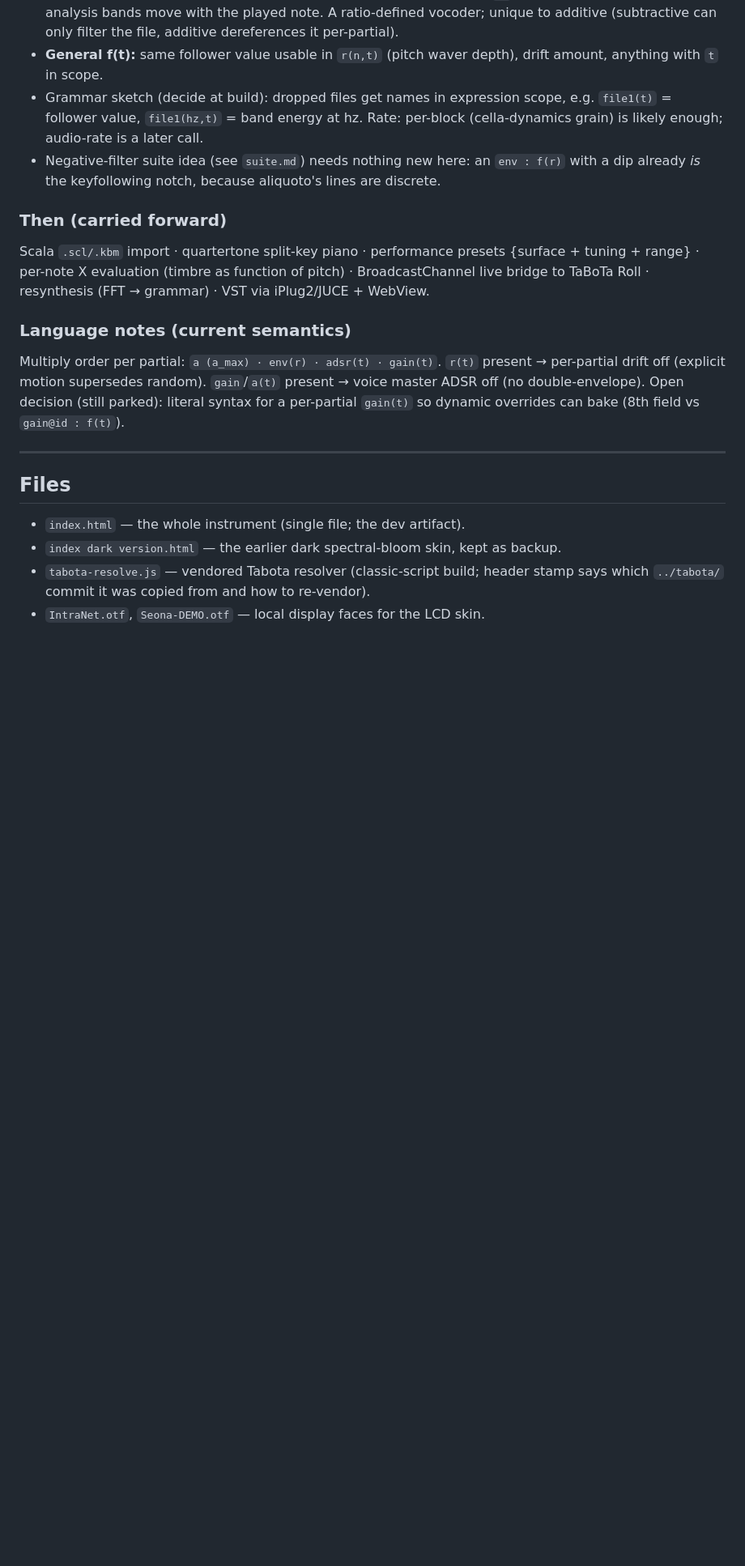
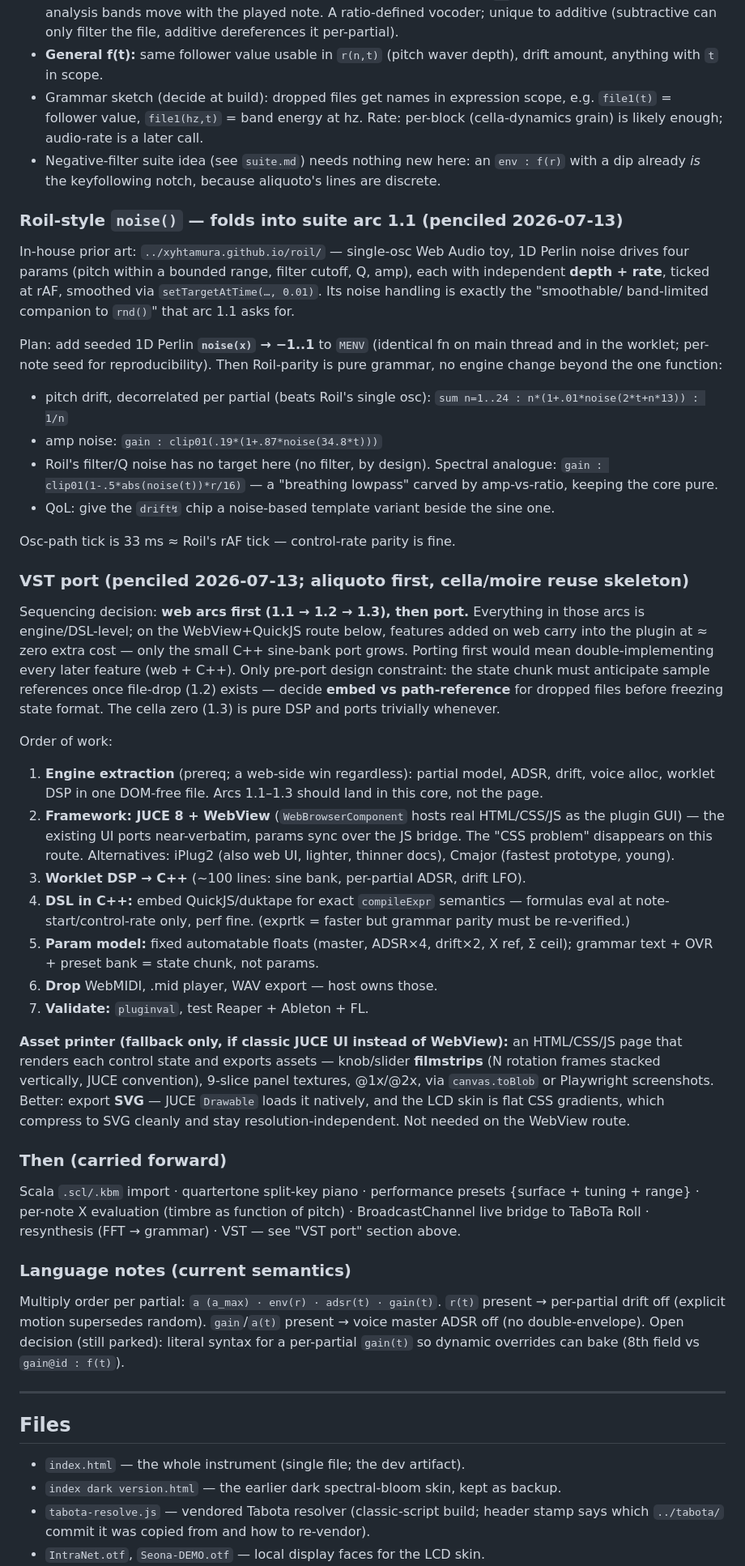
Before and after one commit to xyhtamura/aliquoto, a Markdown page: aliquoto.md, the part around one of its changes. Shown at 81% size. GitHub-like rendering; blank space fills up the shorter version.

Commit message:
Roil spec

```diff
--- a/aliquoto.md
+++ b/aliquoto.md
@@ -282,11 +282,68 @@ Aliquoto-specific notes:
   `env : f(r)` with a dip already *is* the keyfollowing notch, because aliquoto's
   lines are discrete.
 
+### Roil-style `noise()` — folds into suite arc 1.1 (penciled 2026-07-13)
+In-house prior art: `../xyhtamura.github.io/roil/` — single-osc Web Audio toy,
+1D Perlin noise drives four params (pitch within a bounded range, filter cutoff,
+Q, amp), each with independent **depth + rate**, ticked at rAF, smoothed via
+`setTargetAtTime(…, 0.01)`. Its noise handling is exactly the "smoothable/
+band-limited companion to `rnd()`" that arc 1.1 asks for.
+
+Plan: add seeded 1D Perlin **`noise(x)` → −1..1** to `MENV` (identical fn on
+main thread and in the worklet; per-note seed for reproducibility). Then
+Roil-parity is pure grammar, no engine change beyond the one function:
+
+- pitch drift, decorrelated per partial (beats Roil's single osc):
+  `sum n=1..24 : n*(1+.01*noise(2*t+n*13)) : 1/n`
+- amp noise: `gain : clip01(.19*(1+.87*noise(34.8*t)))`
+- Roil's filter/Q noise has no target here (no filter, by design). Spectral
+  analogue: `gain : clip01(1-.5*abs(noise(t))*r/16)` — a "breathing lowpass"
+  carved by amp-vs-ratio, keeping the core pure.
+- QoL: give the `drift↯` chip a noise-based template variant beside the sine one.
+
+Osc-path tick is 33 ms ≈ Roil's rAF tick — control-rate parity is fine.
+
+### VST port (penciled 2026-07-13; aliquoto first, cella/moire reuse skeleton)
+Sequencing decision: **web arcs first (1.1 → 1.2 → 1.3), then port.** Everything
+in those arcs is engine/DSL-level; on the WebView+QuickJS route below, features
+added on web carry into the plugin at ≈ zero extra cost — only the small C++
+sine-bank port grows. Porting first would mean double-implementing every later
+feature (web + C++). Only pre-port design constraint: the state chunk must
+anticipate sample references once file-drop (1.2) exists — decide **embed vs
+path-reference** for dropped files before freezing state format. The cella zero
+(1.3) is pure DSP and ports trivially whenever.
+
+Order of work:
+
+1. **Engine extraction** (prereq; a web-side win regardless): partial model,
+   ADSR, drift, voice alloc, worklet DSP in one DOM-free file. Arcs 1.1–1.3
+   should land in this core, not the page.
+2. **Framework: JUCE 8 + WebView** (`WebBrowserComponent` hosts real HTML/CSS/JS
+   as the plugin GUI) — the existing UI ports near-verbatim, params sync over the
+   JS bridge. The "CSS problem" disappears on this route. Alternatives: iPlug2
+   (also web UI, lighter, thinner docs), Cmajor (fastest prototype, young).
+3. **Worklet DSP → C++** (~100 lines: sine bank, per-partial ADSR, drift LFO).
+4. **DSL in C++:** embed QuickJS/duktape for exact `compileExpr` semantics —
+   formulas eval at note-start/control-rate only, perf fine. (exprtk = faster
+   but grammar parity must be re-verified.)
+5. **Param model:** fixed automatable floats (master, ADSR×4, drift×2, X ref,
+   Σ ceil); grammar text + OVR + preset bank = state chunk, not params.
+6. **Drop** WebMIDI, .mid player, WAV export — host owns those.
+7. **Validate:** `pluginval`, test Reaper + Ableton + FL.
+
+**Asset printer (fallback only, if classic JUCE UI instead of WebView):**
+an HTML/CSS/JS page that renders each control state and exports assets —
+knob/slider **filmstrips** (N rotation frames stacked vertically, JUCE
+convention), 9-slice panel textures, @1x/@2x, via `canvas.toBlob` or Playwright
+screenshots. Better: export **SVG** — JUCE `Drawable` loads it natively, and the
+LCD skin is flat CSS gradients, which compress to SVG cleanly and stay
+resolution-independent. Not needed on the WebView route.
+
 ### Then (carried forward)
 Scala `.scl/.kbm` import · quartertone split-key piano · performance presets
 {surface + tuning + range} · per-note X evaluation (timbre as function of pitch) ·
 BroadcastChannel live bridge to TaBoTa Roll · resynthesis (FFT → grammar) ·
-VST via iPlug2/JUCE + WebView.
+VST — see "VST port" section above.
 
 ### Language notes (current semantics)
 Multiply order per partial: `a (a_max) · env(r) · adsr(t) · gain(t)`.
```
Also changed, not shown: other parts of aliquoto.md (+1 -1 lines).
